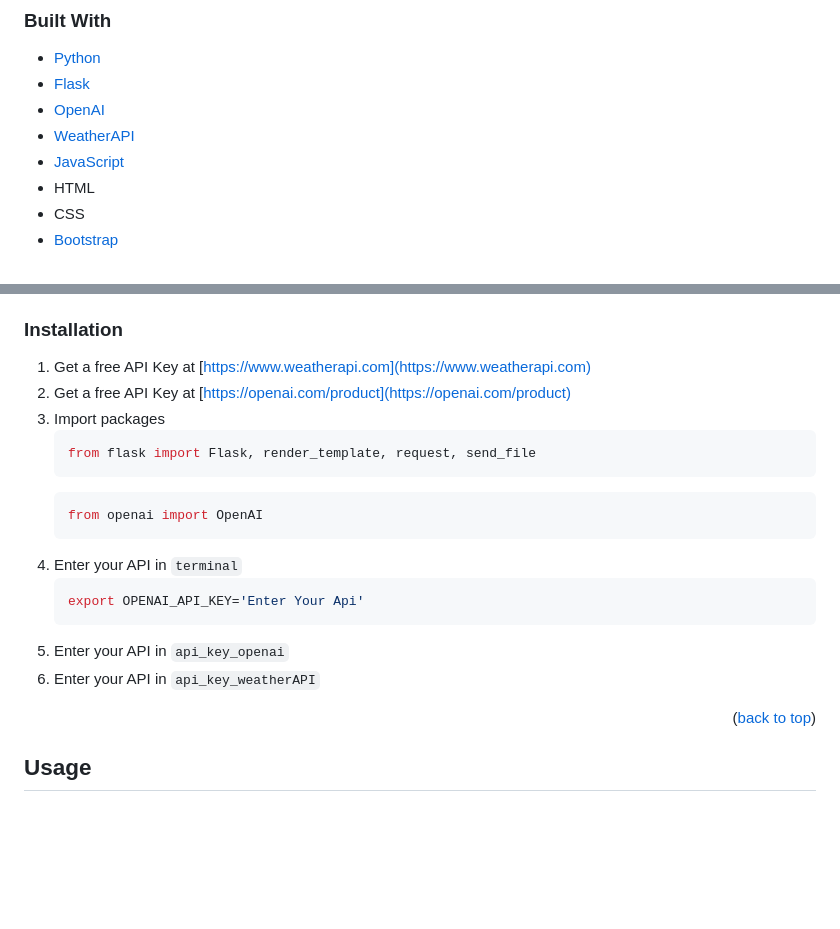
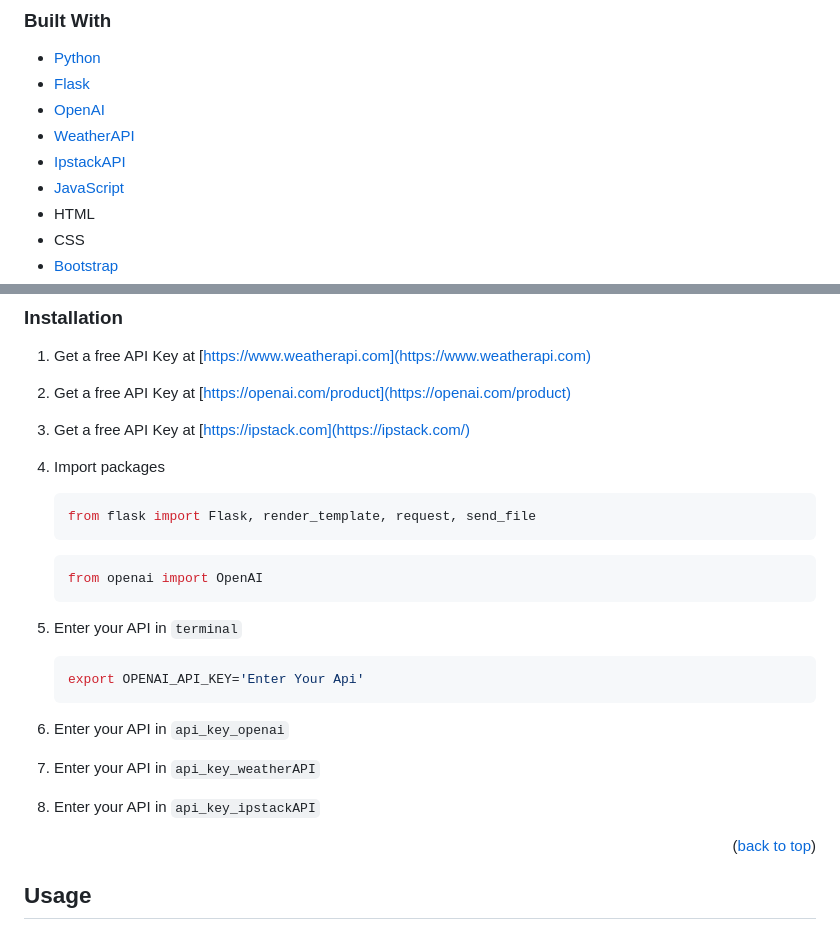
Before and after one commit to AhmedTurkiii/interactiveAI-weather-webapp, a Markdown page: README.md, 2 parts joined by grey strips. Drawn GitHub-style; blank space fills up the shorter version.

````diff
--- a/README.md
+++ b/README.md
@@ -64,6 +64,7 @@ PLACEHOLDER
 * [Flask][Flask-url]
 * [OpenAI][OpenAI-url]
 * [WeatherAPI][WeatherAPI-url]
+* [IpstackAPI][WeatherAPI-url]
 * [JavaScript][JavaScript-url]
 * HTML
 * CSS
@@ -102,19 +103,23 @@ PLACEHOLDER
 
 1. Get a free API Key at [https://www.weatherapi.com](https://www.weatherapi.com)
 2. Get a free API Key at [https://openai.com/product](https://openai.com/product)
-3. Import packages
+3. Get a free API Key at [https://ipstack.com](https://ipstack.com/)
+
+4. Import packages
    ```sh
    from flask import Flask, render_template, request, send_file
    ```
    ```sh
    from openai import OpenAI
    ```
-4. Enter your API in `terminal`
+5. Enter your API in `terminal`
    ```bash
    export OPENAI_API_KEY='Enter Your Api'
    ```
-5. Enter your API in `api_key_openai`
-6. Enter your API in `api_key_weatherAPI`
+6. Enter your API in `api_key_openai`
+7. Enter your API in `api_key_weatherAPI`
+8. Enter your API in `api_key_ipstackAPI`
+
 
 
 <p align="right">(<a href="#readme-top">back to top</a>)</p>
````
Also changed, not shown: other parts of README.md (+1 -0 lines).
